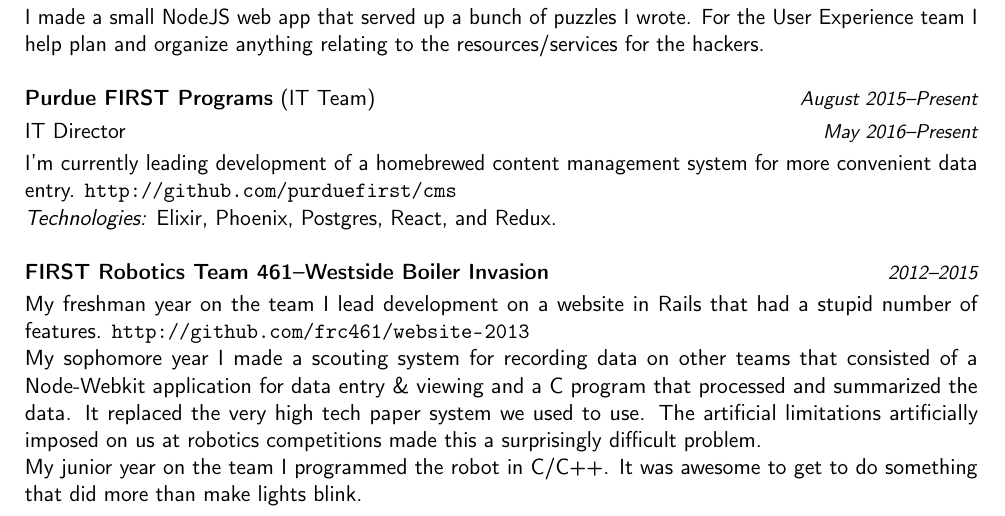
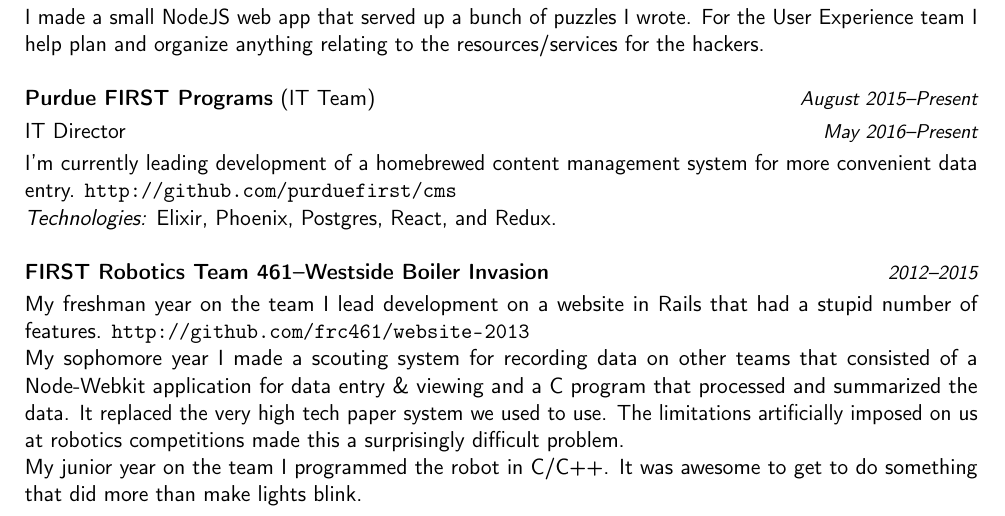
Before and after one commit to samontea/resume, a LaTeX CV (resume.tex): part of the page, cut so that both start at the same text. Compiled offline with pdfLaTeX.

Commit message:
fix typo

```diff
--- a/resume.tex
+++ b/resume.tex
@@ -85,7 +85,7 @@
 \\
 My sophomore year I made a scouting system for recording data on other teams that consisted of a Node-Webkit application for data entry \& viewing and a C program that processed and summarized the data.
 It replaced the very high tech paper system we used to use.
-The artificial limitations artificially imposed on us at robotics competitions made this a surprisingly difficult problem.
+The limitations artificially imposed on us at robotics competitions made this a surprisingly difficult problem.
 \\
 My junior year on the team I programmed the robot in C/C++.
 It was awesome to get to do something that did more than make lights blink.
```
Also changed, not shown: resume.pdf.
